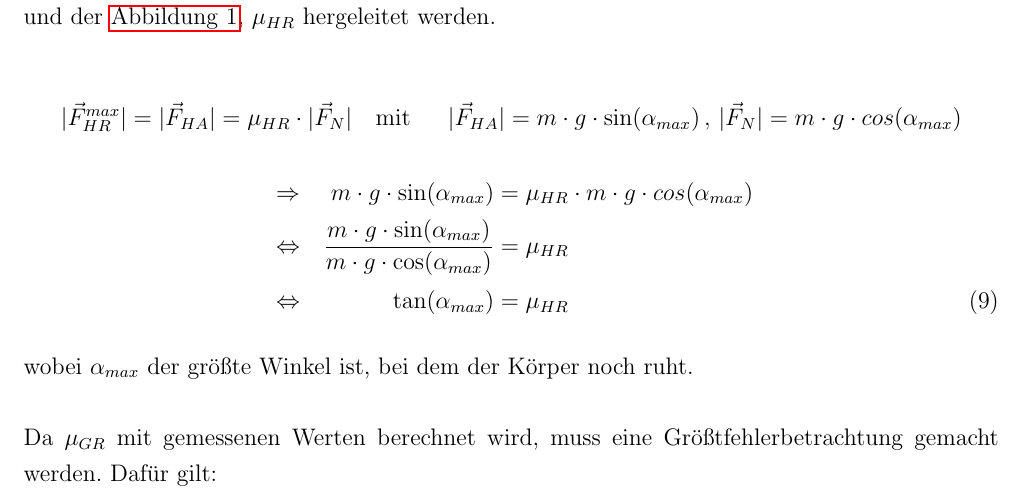
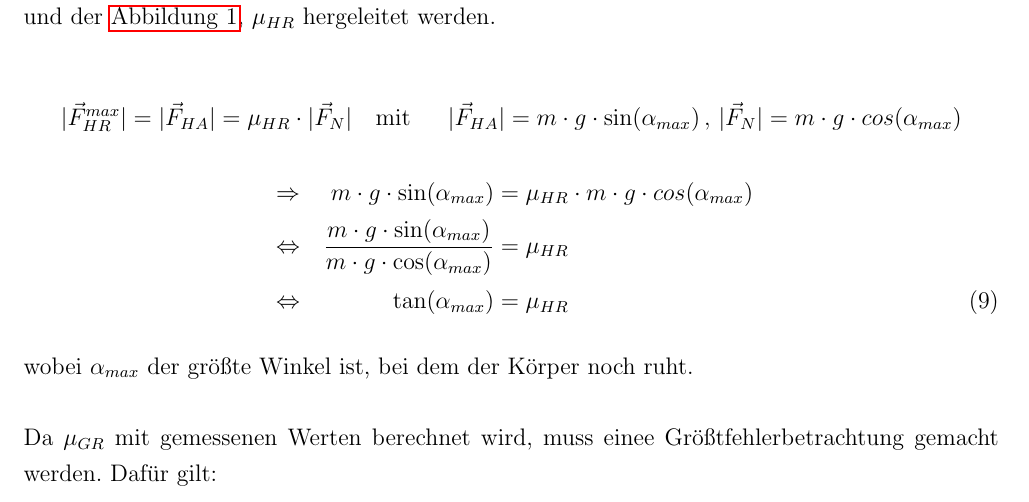
Before and after one commit to BleimundHSBI/Physik-SchiefeEbene, a LaTeX document (main.tex, which reads src/Bestimmung_muHR.tex): part of page 12 of 18, cut so that both start at the same text. Compiled offline with pdfLaTeX.

```diff
--- a/src/Bestimmung_muHR.tex
+++ b/src/Bestimmung_muHR.tex
@@ -31,7 +31,7 @@
 
 wobei $\alpha_{max}$ der größte Winkel ist, bei dem der Körper noch ruht.\newline
 
-Da $\mu_{GR}$ mit gemessenen Werten berechnet wird, muss eine Größtfehlerbetrachtung gemacht werden. Dafür gilt:
+Da $\mu_{GR}$ mit gemessenen Werten berechnet wird, muss einee Größtfehlerbetrachtung gemacht werden. Dafür gilt:
 
 
 \begin{align}
```
